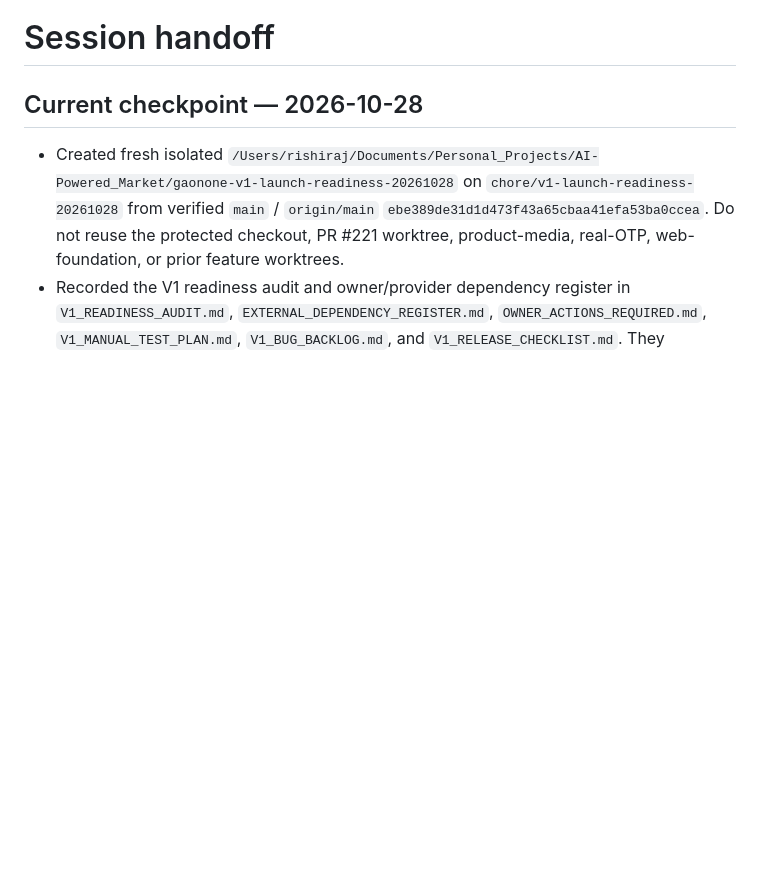
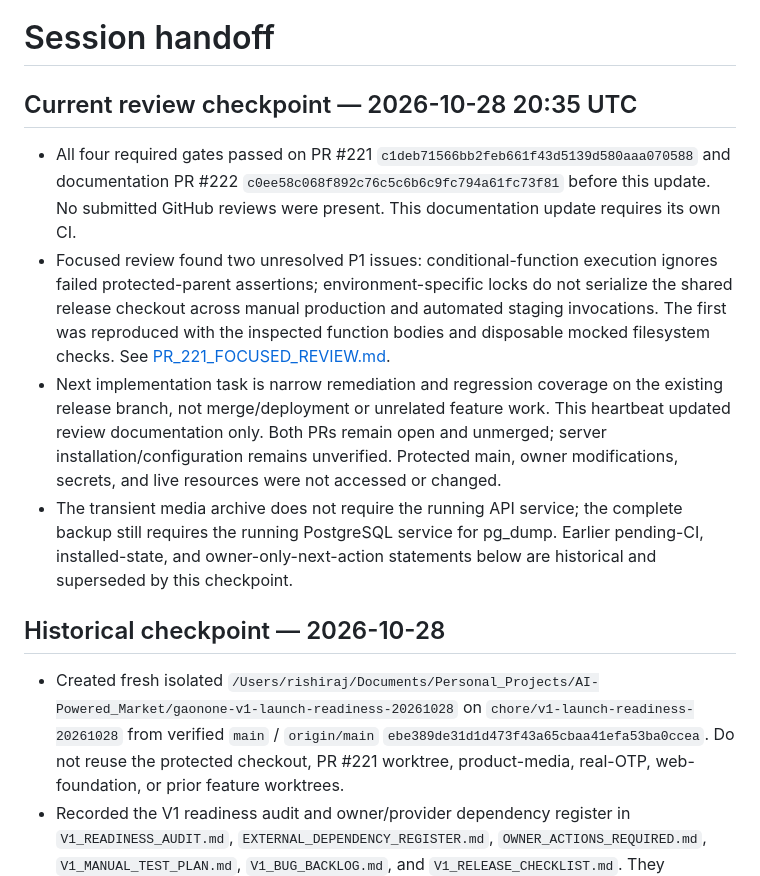
Before and after one commit to rishi-raj-AI/AI-Powered_Market, a Markdown page: docs/launch/15_SESSION_HANDOFF.md, the part around the change. Drawn GitHub-style; blank space fills up the shorter version.

Commit message:
docs(launch): record green CI and release review blockers

```diff
--- a/docs/launch/15_SESSION_HANDOFF.md
+++ b/docs/launch/15_SESSION_HANDOFF.md
@@ -1,6 +1,13 @@
 # Session handoff
 
-## Current checkpoint — 2026-10-28
+## Current review checkpoint — 2026-10-28 20:35 UTC
+
+- All four required gates passed on PR #221 `c1deb71566bb2feb661f43d5139d580aaa070588` and documentation PR #222 `c0ee58c068f892c76c5c6b6c9fc794a61fc73f81` before this update. No submitted GitHub reviews were present. This documentation update requires its own CI.
+- Focused review found two unresolved P1 issues: conditional-function execution ignores failed protected-parent assertions; environment-specific locks do not serialize the shared release checkout across manual production and automated staging invocations. The first was reproduced with the inspected function bodies and disposable mocked filesystem checks. See [PR_221_FOCUSED_REVIEW.md](PR_221_FOCUSED_REVIEW.md).
+- Next implementation task is narrow remediation and regression coverage on the existing release branch, not merge/deployment or unrelated feature work. This heartbeat updated review documentation only. Both PRs remain open and unmerged; server installation/configuration remains unverified. Protected main, owner modifications, secrets, and live resources were not accessed or changed.
+- The transient media archive does not require the running API service; the complete backup still requires the running PostgreSQL service for pg_dump. Earlier pending-CI, installed-state, and owner-only-next-action statements below are historical and superseded by this checkpoint.
+
+## Historical checkpoint — 2026-10-28
 
 - Created fresh isolated `/Users/rishiraj/Documents/Personal_Projects/AI-Powered_Market/gaonone-v1-launch-readiness-20261028` on `chore/v1-launch-readiness-20261028` from verified `main` / `origin/main` `ebe389de31d1d473f43a65cbaa41efa53ba0ccea`. Do not reuse the protected checkout, PR #221 worktree, product-media, real-OTP, web-foundation, or prior feature worktrees.
 - Recorded the V1 readiness audit and owner/provider dependency register in `V1_READINESS_AUDIT.md`, `EXTERNAL_DEPENDENCY_REGISTER.md`, `OWNER_ACTIONS_REQUIRED.md`, `V1_MANUAL_TEST_PLAN.md`, `V1_BUG_BACKLOG.md`, and `V1_RELEASE_CHECKLIST.md`. They distinguish source/CI evidence from server, provider, device, field, visual, merge, and deployment evidence.
```
Also changed, not shown: docs/launch/LAUNCH_STATUS.md (+7 -1 lines), docs/launch/PR_221_FOCUSED_REVIEW.md (added, +43 -0 lines).
